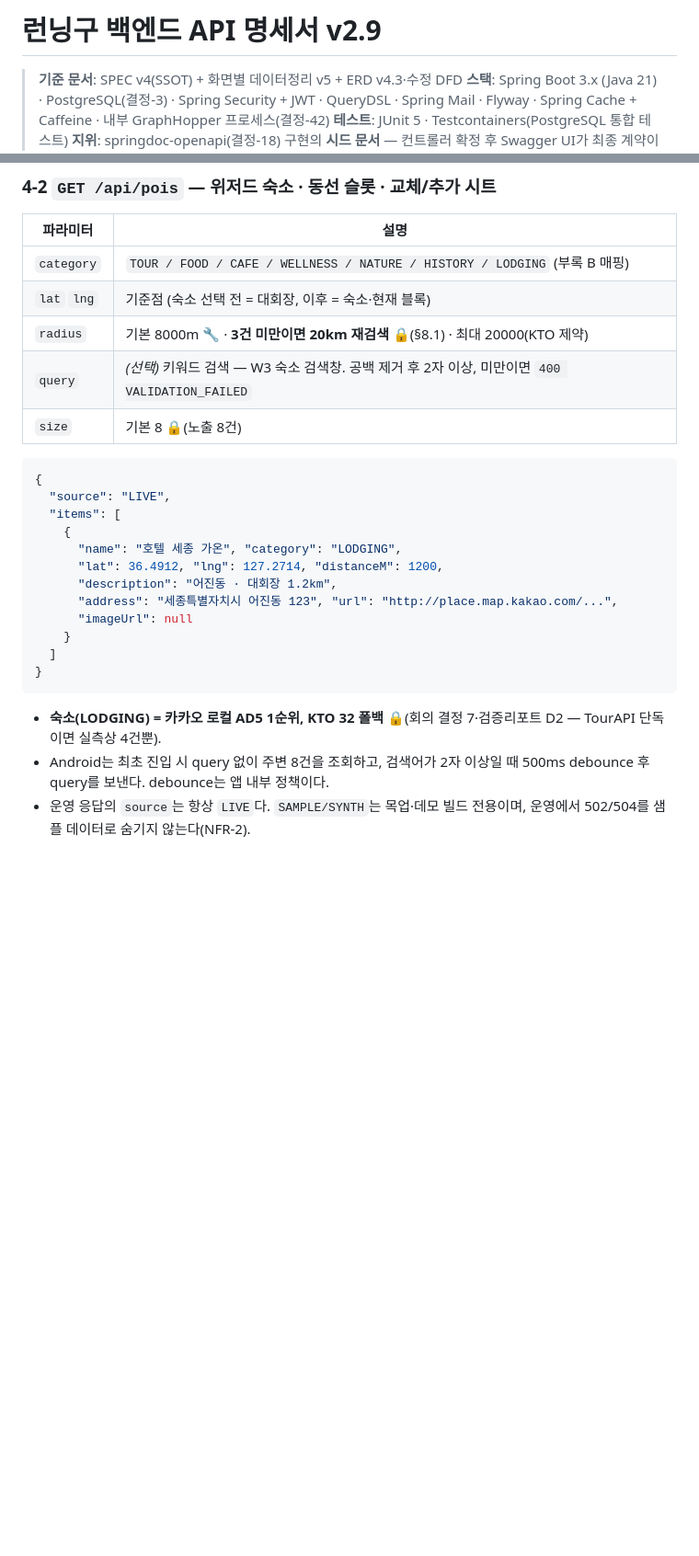
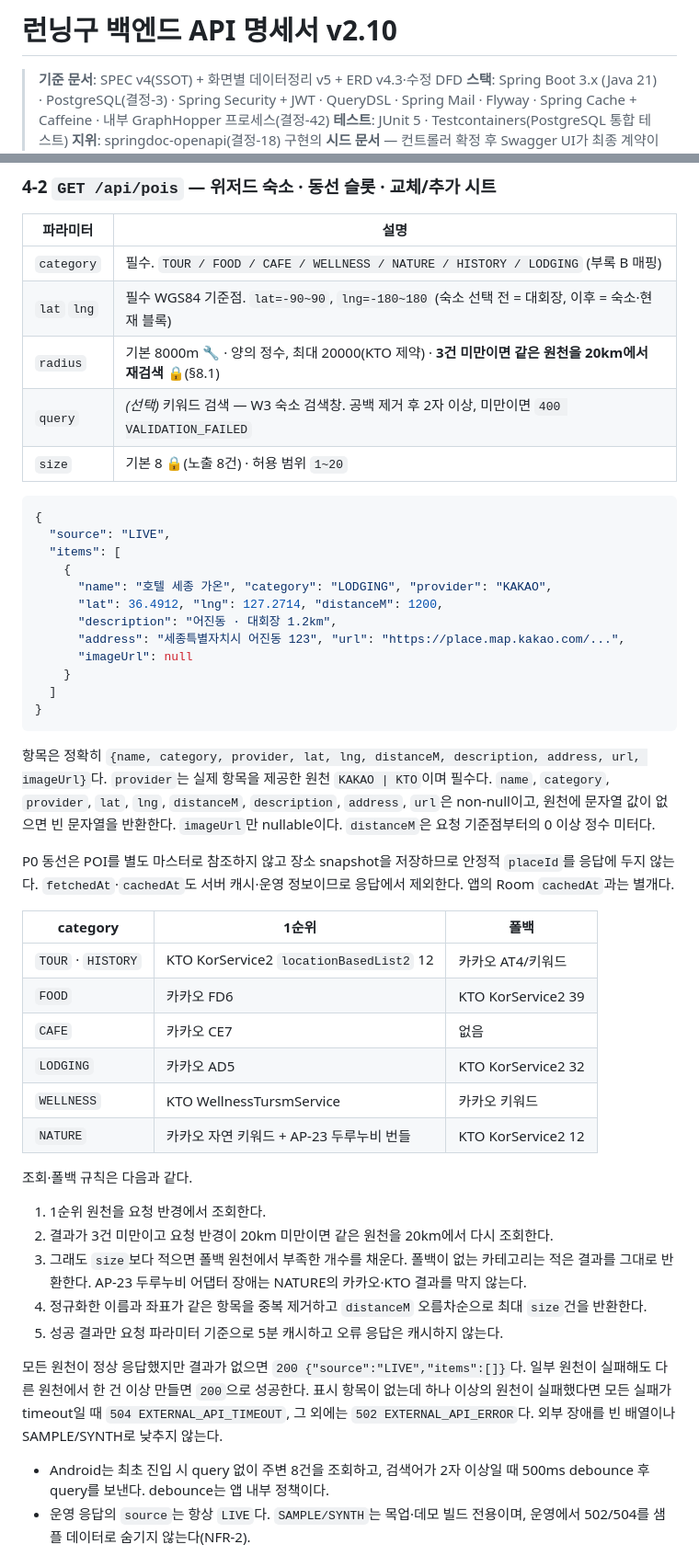
Before and after one commit to uuusun/RunningGu, a Markdown page: docs/files/런닝구_API_명세서.md, 2 parts joined by grey strips. Shown at 92% size. Drawn GitHub-style; blank space fills up the shorter version.

Commit message:
docs(api): POI 응답과 폴백 계약을 확정한다

````diff
--- a/docs/files/런닝구_API_명세서.md
+++ b/docs/files/런닝구_API_명세서.md
@@ -1,4 +1,4 @@
-# 런닝구 백엔드 API 명세서 v2.9
+# 런닝구 백엔드 API 명세서 v2.10
 
 > **기준 문서**: SPEC v4(SSOT) + 화면별 데이터정리 v5 + ERD v4.3·수정 DFD
 > **스택**: Spring Boot 3.x (Java 21) · PostgreSQL(결정-3) · Spring Security + JWT · QueryDSL · Spring Mail · Flyway · Spring Cache + Caffeine · 내부 GraphHopper 프로세스(결정-42)
@@ -381,27 +381,60 @@ Content-Type은 `application/problem+json`. Bean Validation 오류는 `errors[]`
 
 | 파라미터 | 설명 |
 |---|---|
-| `category` | `TOUR / FOOD / CAFE / WELLNESS / NATURE / HISTORY / LODGING` (부록 B 매핑) |
-| `lat` `lng` | 기준점 (숙소 선택 전 = 대회장, 이후 = 숙소·현재 블록) |
-| `radius` | 기본 8000m 🔧 · **3건 미만이면 20km 재검색** 🔒(§8.1) · 최대 20000(KTO 제약) |
+| `category` | 필수. `TOUR / FOOD / CAFE / WELLNESS / NATURE / HISTORY / LODGING` (부록 B 매핑) |
+| `lat` `lng` | 필수 WGS84 기준점. `lat=-90~90`, `lng=-180~180` (숙소 선택 전 = 대회장, 이후 = 숙소·현재 블록) |
+| `radius` | 기본 8000m 🔧 · 양의 정수, 최대 20000(KTO 제약) · **3건 미만이면 같은 원천을 20km에서 재검색** 🔒(§8.1) |
 | `query` | *(선택)* 키워드 검색 — W3 숙소 검색창. 공백 제거 후 2자 이상, 미만이면 `400 VALIDATION_FAILED` |
-| `size` | 기본 8 🔒(노출 8건) |
+| `size` | 기본 8 🔒(노출 8건) · 허용 범위 `1~20` |
 
 ```json
 {
   "source": "LIVE",
   "items": [
     {
-      "name": "호텔 세종 가온", "category": "LODGING",
+      "name": "호텔 세종 가온", "category": "LODGING", "provider": "KAKAO",
       "lat": 36.4912, "lng": 127.2714, "distanceM": 1200,
       "description": "어진동 · 대회장 1.2km",
-      "address": "세종특별자치시 어진동 123", "url": "http://place.map.kakao.com/...",
+      "address": "세종특별자치시 어진동 123", "url": "https://place.map.kakao.com/...",
       "imageUrl": null
     }
   ]
 }
 ```
-- **숙소(LODGING) = 카카오 로컬 AD5 1순위, KTO 32 폴백** 🔒(회의 결정 7·검증리포트 D2 — TourAPI 단독이면 실측상 4건뿐).
+
+항목은 정확히 `{name, category, provider, lat, lng, distanceM, description, address, url, imageUrl}`다.
+`provider`는 실제 항목을 제공한 원천 `KAKAO | KTO`이며 필수다. `name`, `category`, `provider`,
+`lat`, `lng`, `distanceM`, `description`, `address`, `url`은 non-null이고, 원천에 문자열 값이 없으면
+빈 문자열을 반환한다. `imageUrl`만 nullable이다. `distanceM`은 요청 기준점부터의 0 이상 정수 미터다.
+
+P0 동선은 POI를 별도 마스터로 참조하지 않고 장소 snapshot을 저장하므로 안정적 `placeId`를 응답에
+두지 않는다. `fetchedAt`·`cachedAt`도 서버 캐시·운영 정보이므로 응답에서 제외한다. 앱의 Room
+`cachedAt`과는 별개다.
+
+| category | 1순위 | 폴백 |
+|---|---|---|
+| `TOUR` · `HISTORY` | KTO KorService2 `locationBasedList2` 12 | 카카오 AT4/키워드 |
+| `FOOD` | 카카오 FD6 | KTO KorService2 39 |
+| `CAFE` | 카카오 CE7 | 없음 |
+| `LODGING` | 카카오 AD5 | KTO KorService2 32 |
+| `WELLNESS` | KTO WellnessTursmService | 카카오 키워드 |
+| `NATURE` | 카카오 자연 키워드 + AP-23 두루누비 번들 | KTO KorService2 12 |
+
+조회·폴백 규칙은 다음과 같다.
+
+1. 1순위 원천을 요청 반경에서 조회한다.
+2. 결과가 3건 미만이고 요청 반경이 20km 미만이면 같은 원천을 20km에서 다시 조회한다.
+3. 그래도 `size`보다 적으면 폴백 원천에서 부족한 개수를 채운다. 폴백이 없는 카테고리는 적은
+   결과를 그대로 반환한다. AP-23 두루누비 어댑터 장애는 NATURE의 카카오·KTO 결과를 막지 않는다.
+4. 정규화한 이름과 좌표가 같은 항목을 중복 제거하고 `distanceM` 오름차순으로 최대 `size`건을
+   반환한다.
+5. 성공 결과만 요청 파라미터 기준으로 5분 캐시하고 오류 응답은 캐시하지 않는다.
+
+모든 원천이 정상 응답했지만 결과가 없으면 `200 {"source":"LIVE","items":[]}`다. 일부 원천이
+실패해도 다른 원천에서 한 건 이상 만들면 `200`으로 성공한다. 표시 항목이 없는데 하나 이상의
+원천이 실패했다면 모든 실패가 timeout일 때 `504 EXTERNAL_API_TIMEOUT`, 그 외에는
+`502 EXTERNAL_API_ERROR`다. 외부 장애를 빈 배열이나 SAMPLE/SYNTH로 낮추지 않는다.
+
 - Android는 최초 진입 시 query 없이 주변 8건을 조회하고, 검색어가 2자 이상일 때 500ms debounce 후 query를 보낸다. debounce는 앱 내부 정책이다.
 - 운영 응답의 `source`는 항상 `LIVE`다. `SAMPLE/SYNTH`는 목업·데모 빌드 전용이며, 운영에서 502/504를 샘플 데이터로 숨기지 않는다(NFR-2).
 
````
Also changed, not shown: SPEC.md (+3 -2 lines), docs/screen-api-matrix.md (+7 -7 lines).
